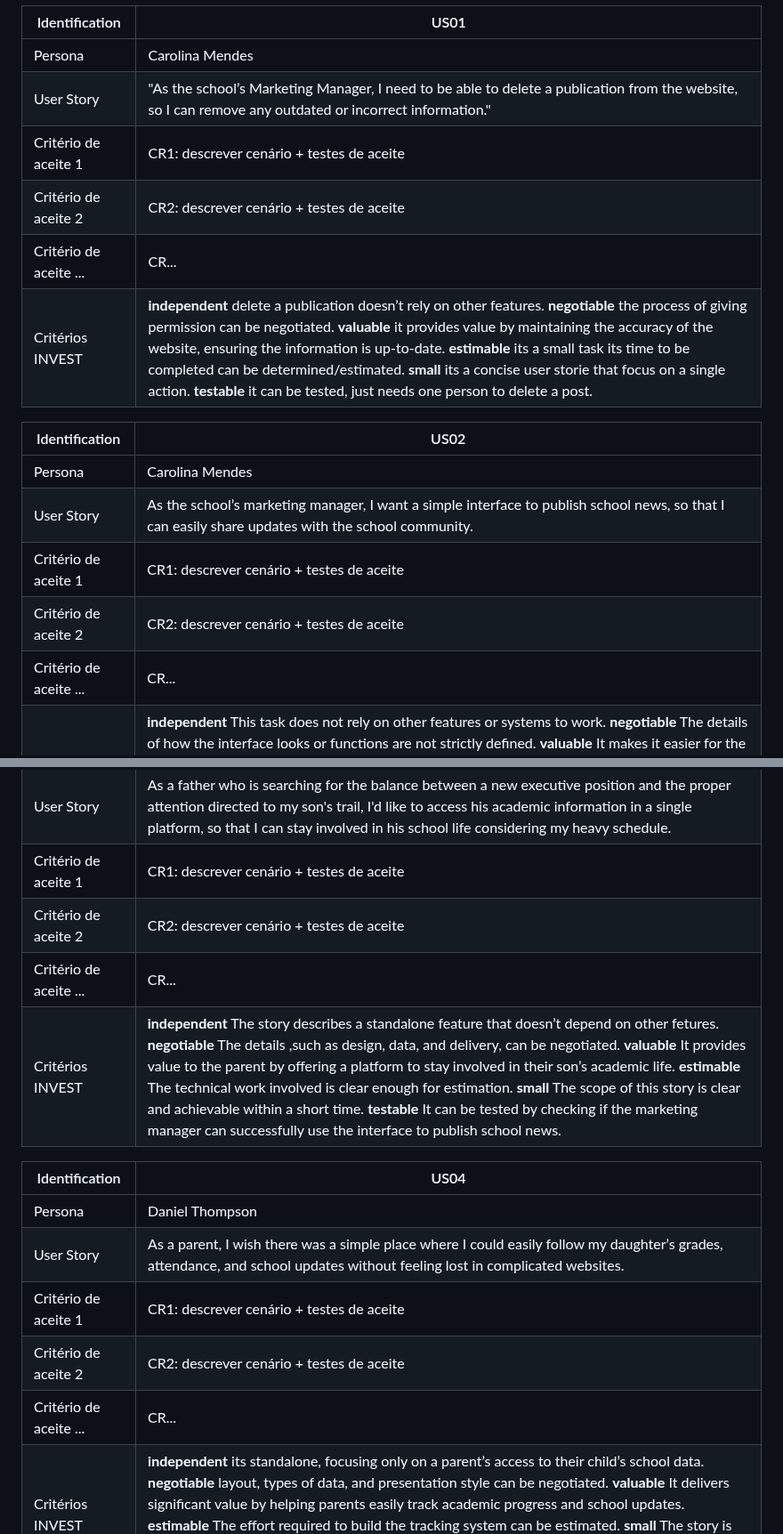
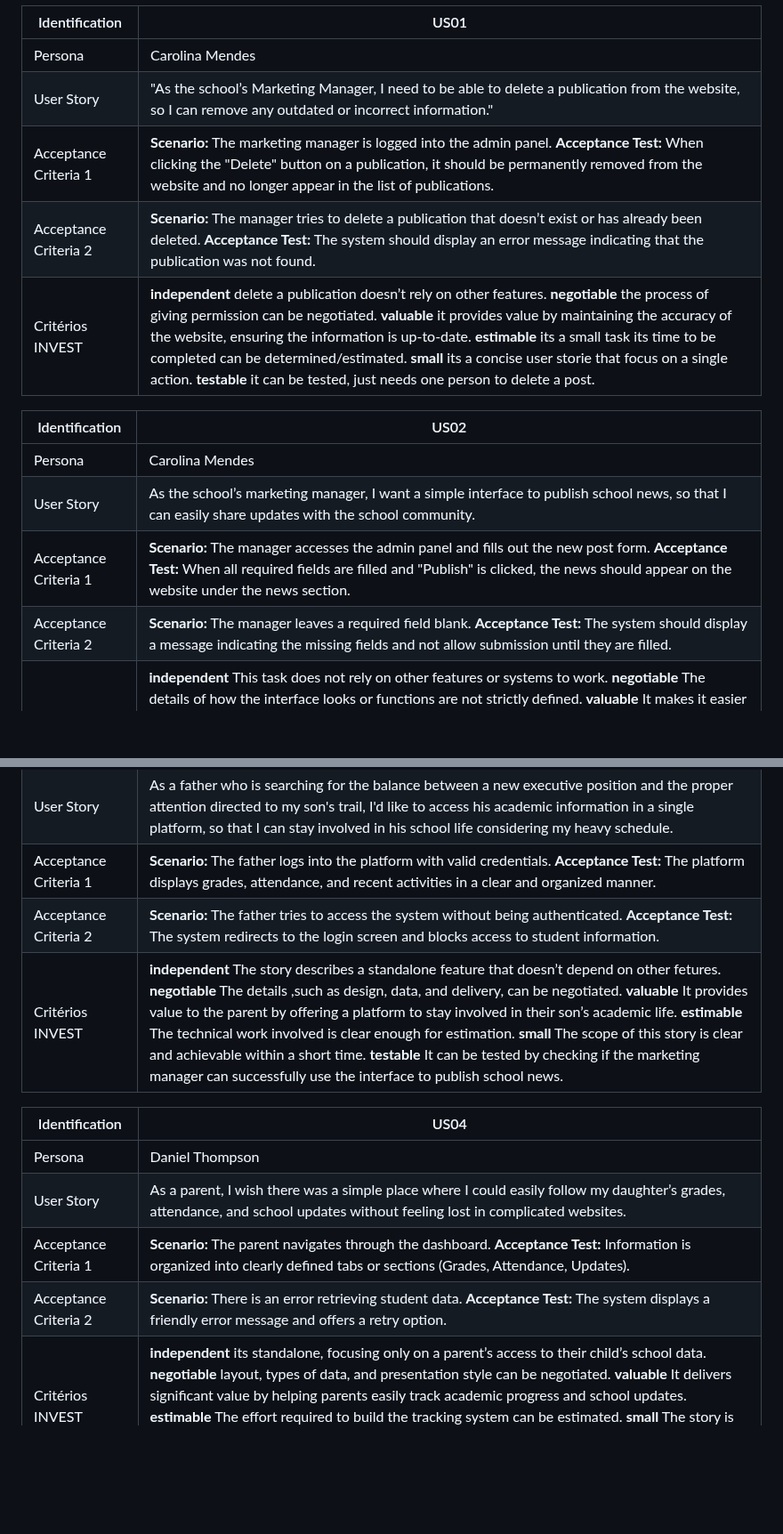
Before and after one commit to jjalmeidadev/diana, a Markdown page: documentos/wad.md, 2 parts joined by grey strips. Shown at 89% size. GitHub-like rendering; blank space fills up the shorter version.

```diff
--- a/documentos/wad.md
+++ b/documentos/wad.md
@@ -94,36 +94,32 @@ Identification | US01
 --- | ---
 Persona | Carolina Mendes
 User Story | "As the school’s  Marketing Manager, I need to be able to delete a publication from the website, so I can remove any outdated or incorrect information."
-Critério de aceite 1 | CR1: descrever cenário + testes de aceite
-Critério de aceite 2 | CR2: descrever cenário + testes de aceite
-Critério de aceite ... | CR...
+Acceptance Criteria 1 | **Scenario:** The marketing manager is logged into the admin panel. **Acceptance Test:** When clicking the "Delete" button on a publication, it should be permanently removed from the website and no longer appear in the list of publications.
+Acceptance Criteria 2 | **Scenario:** The manager tries to delete a publication that doesn’t exist or has already been deleted. **Acceptance Test:** The system should display an error message indicating that the publication was not found.
 Critérios INVEST | **independent**  delete a publication doesn’t rely on other features. **negotiable**  the process of giving permission can be negotiated. **valuable**  it provides value by maintaining the accuracy of the website, ensuring the information is up-to-date. **estimable**  its a small task its time to be completed can be determined/estimated. **small** its a concise user storie that focus on a single action. **testable** it can be tested, just needs one person to delete a post.
 
 Identification | US02
 --- | ---
 Persona | Carolina Mendes
 User Story | As the school’s marketing manager, I want a simple interface to publish school news, so that I can easily share updates with the school community.
-Critério de aceite 1 | CR1: descrever cenário + testes de aceite
-Critério de aceite 2 | CR2: descrever cenário + testes de aceite
-Critério de aceite ... | CR...
+Acceptance Criteria 1 | **Scenario:** The manager accesses the admin panel and fills out the new post form. **Acceptance Test:** When all required fields are filled and "Publish" is clicked, the news should appear on the website under the news section.
+Acceptance Criteria 2 | **Scenario:** The manager leaves a required field blank. **Acceptance Test:** The system should display a message indicating the missing fields and not allow submission until they are filled.
 Critérios INVEST | **independent**  This task does not rely on other features or systems to work. **negotiable** The details of how the interface looks or functions are not strictly defined. **valuable** It makes it easier for the marketing manager to publish updates, which helps improve communication with the community. **estimable** can be estimated the effort needed to create a simple interface for publishing news. **small** it might need to be broken down into smaller stories **testable** It can be tested by checking if the marketing manager can successfully use the interface to publish school news.
 
 Identification | US03
 --- | ---
 Persona | Daniel Thompson
 User Story | As a father who is searching for the balance between a new executive position and the proper attention directed to my son's trail, I'd like to access his academic information in a single platform, so that I can stay involved in his school life considering my heavy schedule.
-Critério de aceite 1 | CR1: descrever cenário + testes de aceite
-Critério de aceite 2 | CR2: descrever cenário + testes de aceite
-Critério de aceite ... | CR...
+Acceptance Criteria 1 | **Scenario:** The father logs into the platform with valid credentials. **Acceptance Test:** The platform displays grades, attendance, and recent activities in a clear and organized manner.
+Acceptance Criteria 2 | **Scenario:** The father tries to access the system without being authenticated. **Acceptance Test:** The system redirects to the login screen and blocks access to student information.
 Critérios INVEST | **independent**  The story describes a standalone feature that doesn’t depend on other fetures. **negotiable** The details ,such as design, data, and delivery, can be negotiated. **valuable** It provides value to the parent by offering a platform to stay involved in their son’s academic life. **estimable** The technical work involved is clear enough for estimation. **small** The scope of this story is clear and achievable within a short time. **testable** It can be tested by checking if the marketing manager can successfully use the interface to publish school news.
 
 Identification | US04
 --- | ---
 Persona | Daniel Thompson
 User Story | As a parent, I wish there was a simple place where I could easily follow my daughter’s grades, attendance, and school updates without feeling lost in complicated websites.
-Critério de aceite 1 | CR1: descrever cenário + testes de aceite
-Critério de aceite 2 | CR2: descrever cenário + testes de aceite
-Critério de aceite ... | CR...
+Acceptance Criteria 1 | **Scenario:** The parent navigates through the dashboard. **Acceptance Test:** Information is organized into clearly defined tabs or sections (Grades, Attendance, Updates).
+Acceptance Criteria 2 | **Scenario:** There is an error retrieving student data. **Acceptance Test:** The system displays a friendly error message and offers a retry option.
 Critérios INVEST | **independent**  its standalone, focusing only on a parent’s access to their child’s school data. **negotiable** layout, types of data, and presentation style can be negotiated. **valuable** It delivers significant value by helping parents easily track academic progress and school updates. **estimable** The effort required to build the tracking system can be estimated. **small** The story is focused on one specific need, making it manageable in size. **testable** it can be tested by ensuring parents can view grades, attendance, and updates.
 
 Identification | US05
```
Also changed, not shown: other parts of documentos/wad.md (+12 -18 lines).
